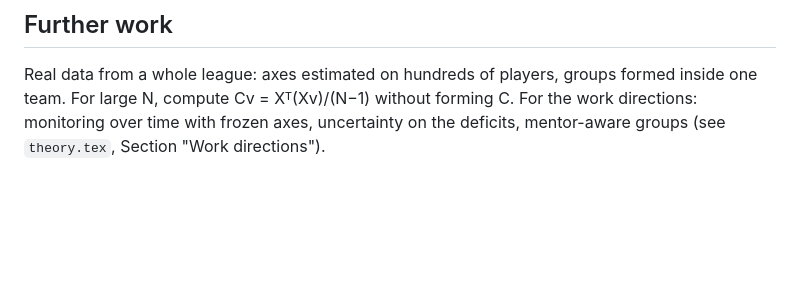
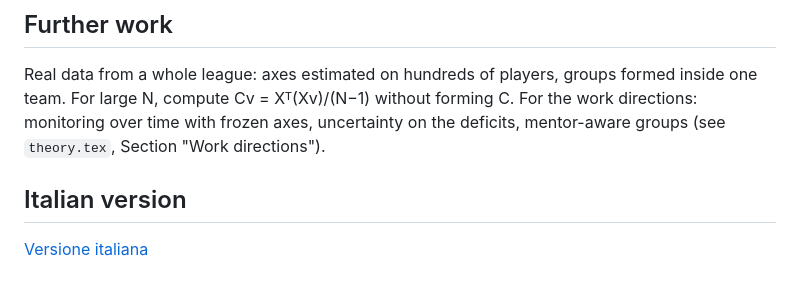
Before and after one commit to matteoguerrucci7-max/PCA-Rugby, a Markdown page: README.md, the part around the change. GitHub-like rendering; blank space fills up the shorter version.

```diff
--- a/README.md
+++ b/README.md
@@ -64,3 +64,5 @@ The expected output of each block is in `output_block1.txt` … `output_block5.t
 ## Further work
 
 Real data from a whole league: axes estimated on hundreds of players, groups formed inside one team. For large N, compute Cv = Xᵀ(Xv)/(N−1) without forming C. For the work directions: monitoring over time with frozen axes, uncertainty on the deficits, mentor-aware groups (see `theory.tex`, Section "Work directions").
+## Italian version
+[Versione italiana](italiano/)
```
